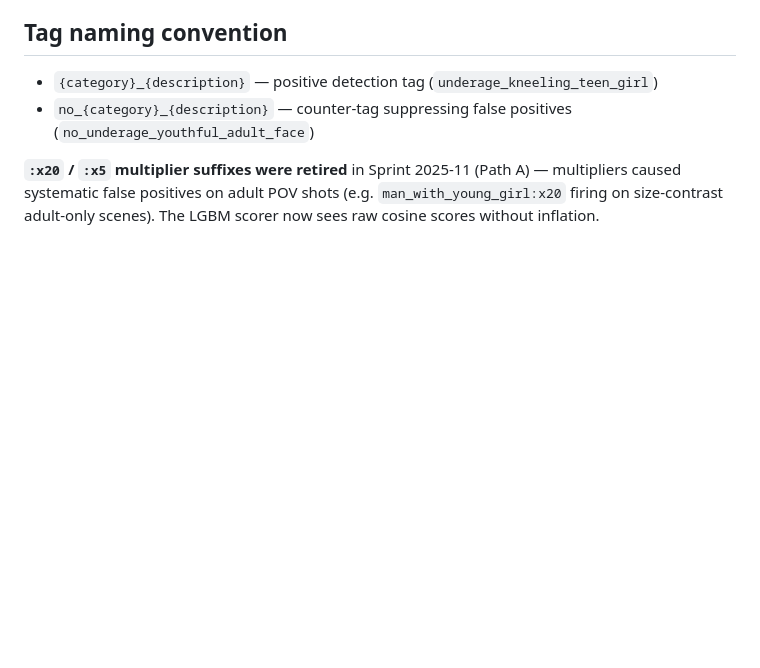
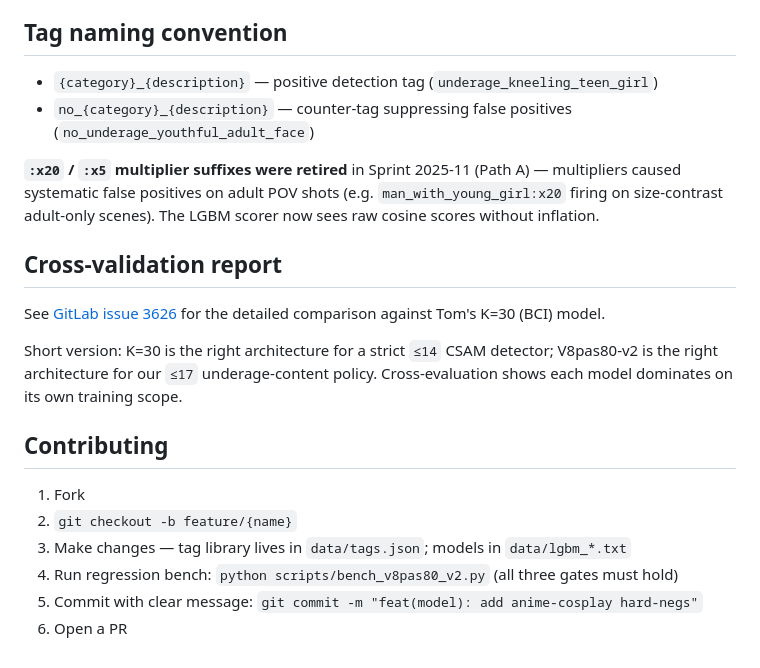
Before and after one commit to Kortique/piper-moderate, a Markdown page: README.md, the part around the change. Rendered like a GitHub page; blank space fills up the shorter version.

```diff
--- a/README.md
+++ b/README.md
@@ -206,4 +206,20 @@ multipliers caused systematic false positives on adult POV shots
 (e.g. `man_with_young_girl:x20` firing on size-contrast adult-only scenes).
 The LGBM scorer now sees raw cosine scores without inflation.
 
-##
+## Cross-validation report
+
+See [GitLab issue 3626](https://gitlab.artworks.ai/realistic-ai/fullstack/-/issues/3626)
+for the detailed comparison against Tom's K=30 (BCI) model.
+
+Short version: K=30 is the right architecture for a strict `≤14` CSAM detector;
+V8pas80-v2 is the right architecture for our `≤17` underage-content policy.
+Cross-evaluation shows each model dominates on its own training scope.
+
+## Contributing
+
+1. Fork
+2. `git checkout -b feature/{name}`
+3. Make changes — tag library lives in `data/tags.json`; models in `data/lgbm_*.txt`
+4. Run regression bench: `python scripts/bench_v8pas80_v2.py` (all three gates must hold)
+5. Commit with clear message: `git commit -m "feat(model): add anime-cosplay hard-negs"`
+6. Open a PR
```
